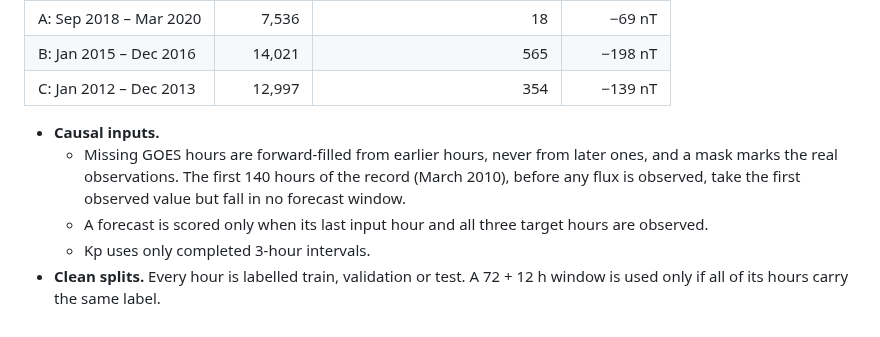
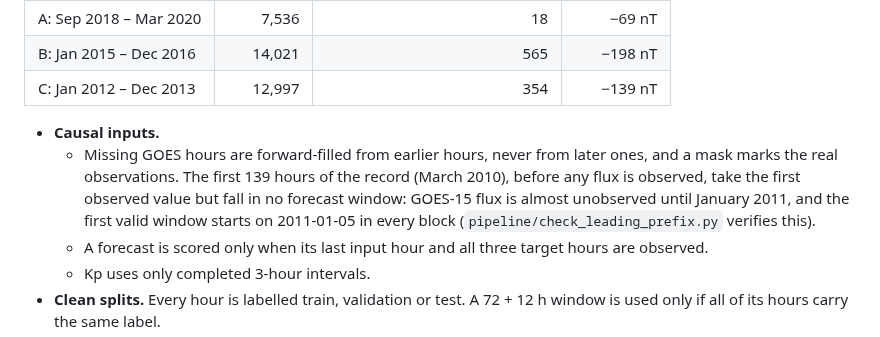
Before and after one commit to bnsama29-cloud/STORM-PhysNet-L1, a Markdown page: README.md, the part around the change. GitHub-like rendering.

```diff
--- a/README.md
+++ b/README.md
@@ -62,7 +62,7 @@ PE is prediction efficiency relative to climatology (1 is perfect). Each value i
 | C: Jan 2012 – Dec 2013 | 12,997 | 354 | −139 nT |
 
 - **Causal inputs.**
-  - Missing GOES hours are forward-filled from earlier hours, never from later ones, and a mask marks the real observations. The first 140 hours of the record (March 2010), before any flux is observed, take the first observed value but fall in no forecast window.
+  - Missing GOES hours are forward-filled from earlier hours, never from later ones, and a mask marks the real observations. The first 139 hours of the record (March 2010), before any flux is observed, take the first observed value but fall in no forecast window: GOES-15 flux is almost unobserved until January 2011, and the first valid window starts on 2011-01-05 in every block (`pipeline/check_leading_prefix.py` verifies this).
   - A forecast is scored only when its last input hour and all three target hours are observed.
   - Kp uses only completed 3-hour intervals.
 - **Clean splits.** Every hour is labelled train, validation or test. A 72 + 12 h window is used only if all of its hours carry the same label.
```
Also changed, not shown: pipeline/README.md (+1 -1 lines), results/figures/fig_system_architecture.png, 2 other files.
